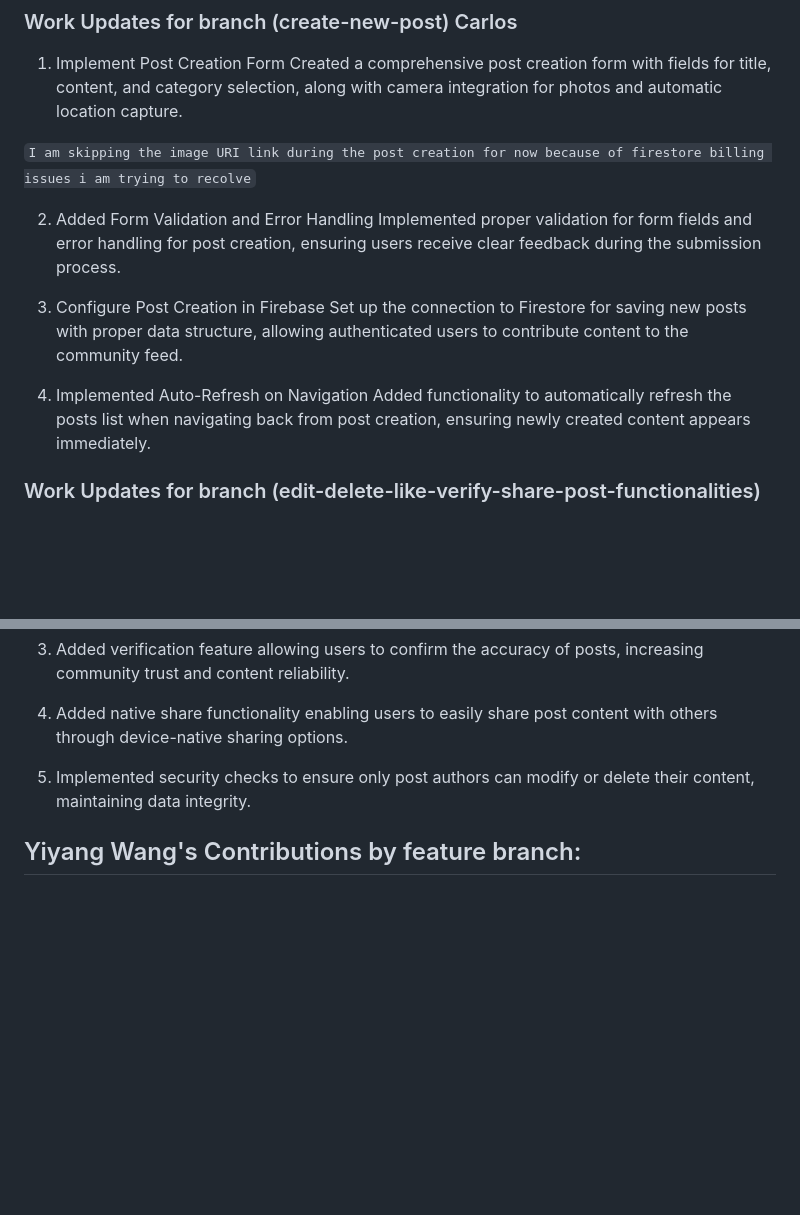
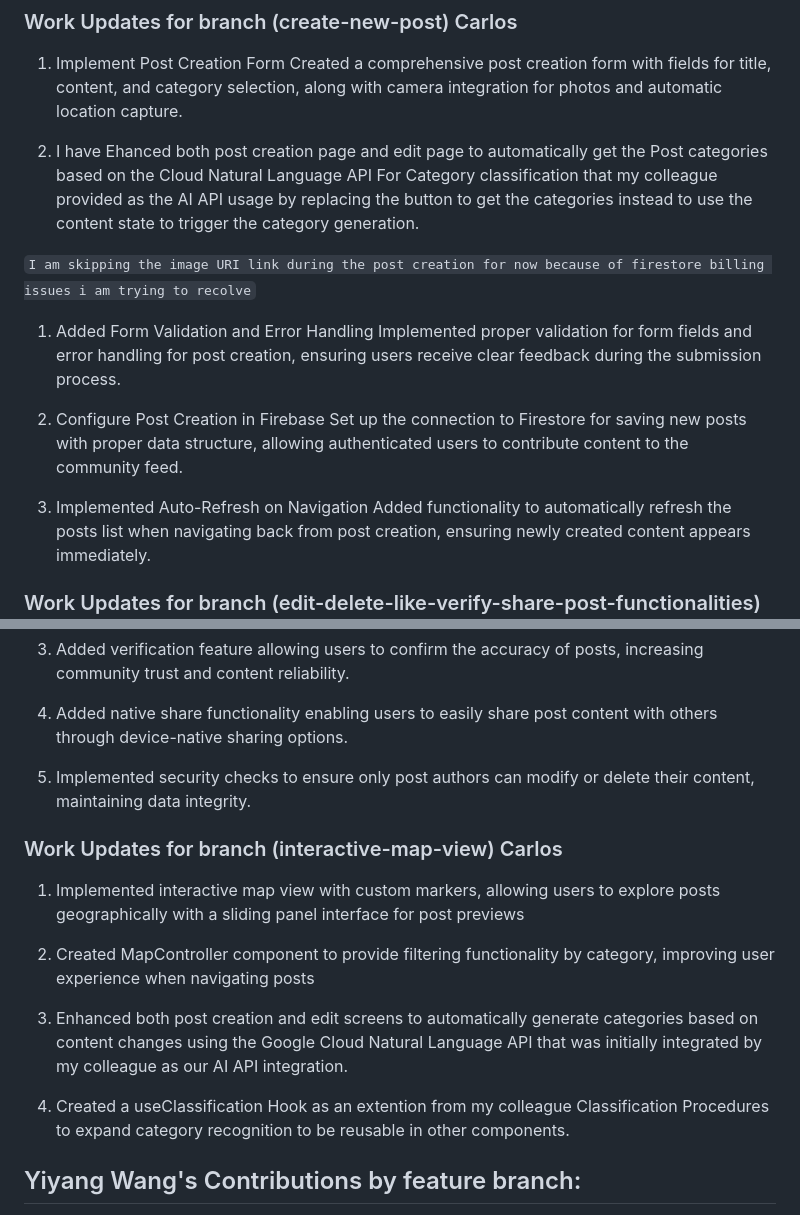
Before and after one commit to wangyiyang7/CS5520-FinalProject, a Markdown page: README.md, 2 parts joined by grey strips. Rendered like a GitHub page; blank space fills up the shorter version.

Commit message:
updated README documentation for clarity.

```diff
--- a/README.md
+++ b/README.md
@@ -168,17 +168,21 @@ I've implemented complete CRUD operations for posts:
 1. Implement Post Creation Form
    Created a comprehensive post creation form with fields for title, content, and category selection, along with camera integration for photos and automatic location capture.
 
+2. I have Ehanced both post creation page and edit page to automatically get the Post categories based on the Cloud Natural Language API
+   For Category classification that my colleague provided as the AI API usage by replacing the button to get the categories instead
+   to use the content state to trigger the category generation.
+
    <!-- Please Note -->
 
 `I am skipping the image URI link during the post creation for now because of firestore billing issues i am trying to recolve`
 
-2. Added Form Validation and Error Handling
+1. Added Form Validation and Error Handling
    Implemented proper validation for form fields and error handling for post creation, ensuring users receive clear feedback during the submission process.
 
-3. Configure Post Creation in Firebase
+2. Configure Post Creation in Firebase
    Set up the connection to Firestore for saving new posts with proper data structure, allowing authenticated users to contribute content to the community feed.
 
-4. Implemented Auto-Refresh on Navigation
+3. Implemented Auto-Refresh on Navigation
    Added functionality to automatically refresh the posts list when navigating back from post creation, ensuring newly created content appears immediately.
 
 ### Work Updates for branch (edit-delete-like-verify-share-post-functionalities) Carlos
@@ -193,6 +197,20 @@ I've implemented complete CRUD operations for posts:
 
 5. Implemented security checks to ensure only post authors can modify or delete their content, maintaining data integrity.
 
+
+### Work Updates for branch (interactive-map-view) Carlos
+
+1. Implemented interactive map view with custom markers, allowing users to explore posts geographically with a sliding panel interface for post previews
+
+2. Created MapController component to provide filtering functionality by category, improving user experience when navigating posts
+
+3. Enhanced both post creation and edit screens to automatically generate categories based on content changes using the Google Cloud Natural Language API that was initially integrated by my colleague as our AI API integration.
+
+4. Created a useClassification Hook as an extention from my colleague Classification Procedures to expand category recognition to be
+   reusable in other components.
+
+
+
 ## Yiyang Wang's Contributions by feature branch:
 
 - [**tab-navigation** ](https://github.com/wangyiyang7/CS5520-FinalProject/pull/1): Established the basic layout for navigation.
```
